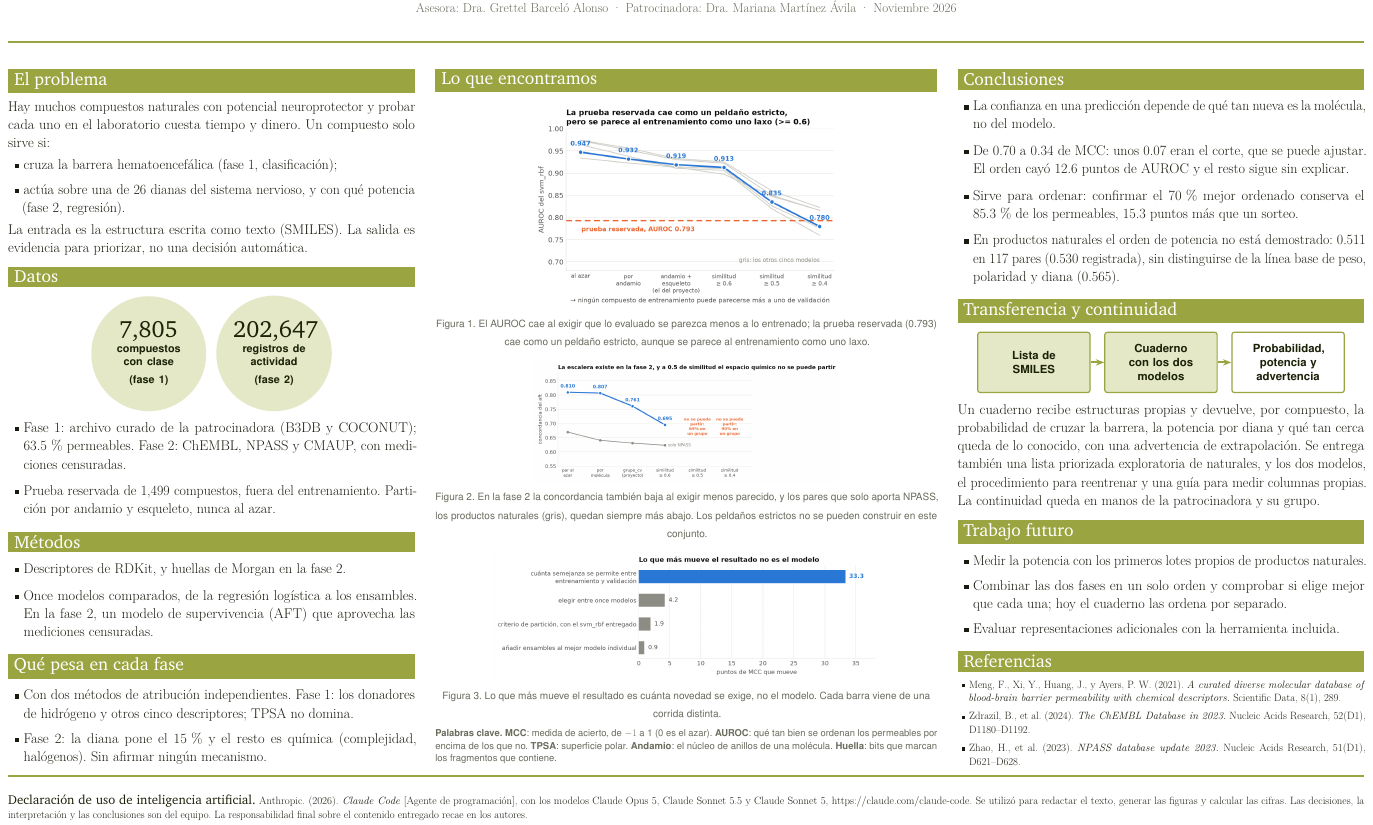
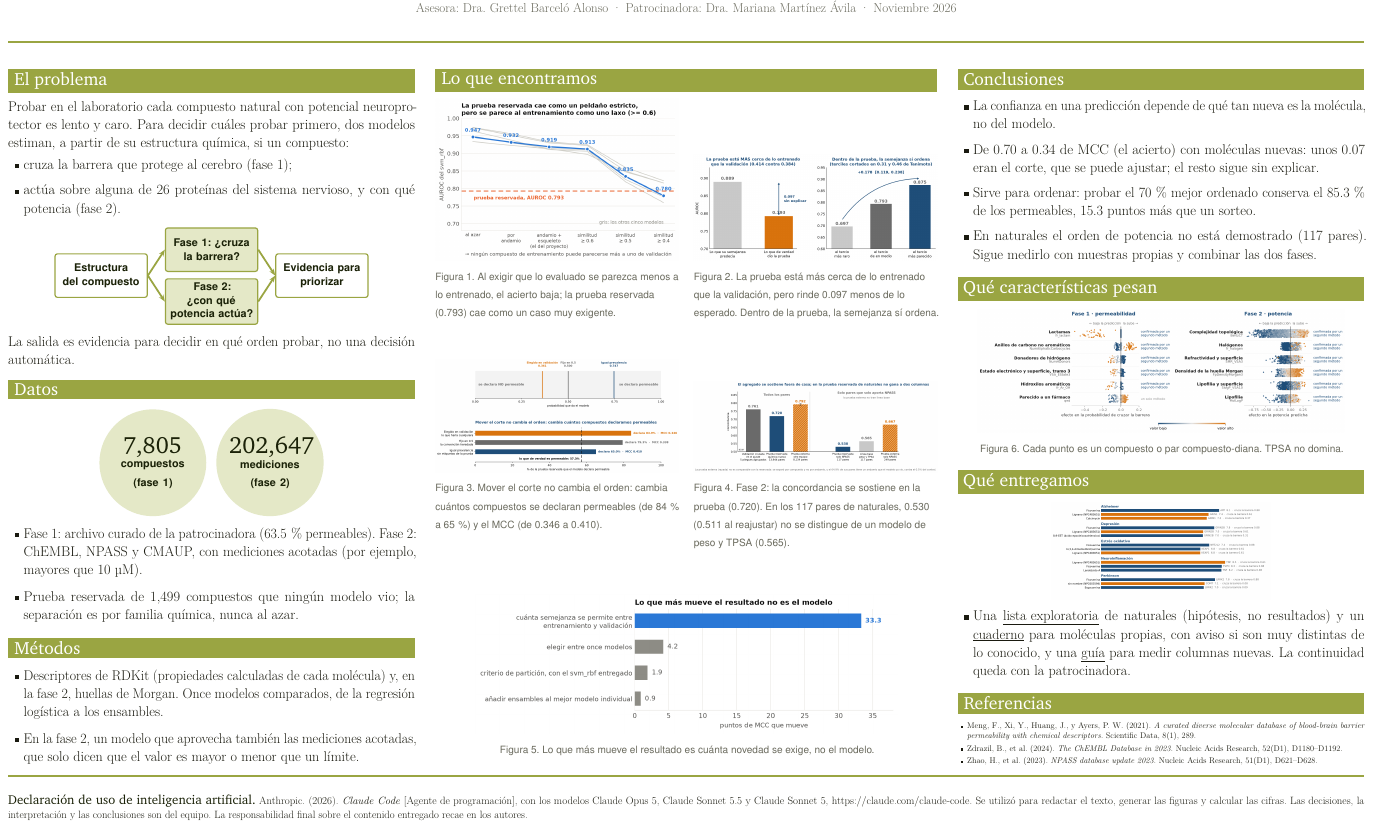
Before and after one commit to AntonioVazquezMartinez/Bioactive-AI, a LaTeX document (docs/reportes/poster/poster.tex): part of the page, cut so that both start at the same text. Compiled offline with pdfLaTeX.

Commit message:
docs: póster autocontenido, con esquema, lista de naturales y figura de características (#344)
* docs: el poster se entiende solo: esquema de entrada a salida, figura de caracteristicas, lista de naturales, conclusion con recomendacion y lenguaje sencillo

Co-Authored-By: Claude Sonnet 5.5 <noreply@anthropic.com>

Claude-Session: https://claude.ai/code/session_01DyPs2i9xGPnaS6xvLpLnMf

* docs: el poster recupera lo que el mazo cuenta de la fase 2, el corte, los descriptores y TPSA

Co-Authored-By: Claude Sonnet 5.5 <noreply@anthropic.com>

Claude-Session: https://claude.ai/code/session_01DyPs2i9xGPnaS6xvLpLnMf

* docs: el poster usa la figura de la fase 2 del articulo (0.632, 0.511, 0.565) y quita las comillas angulares

Co-Authored-By: Claude Sonnet 5.5 <noreply@anthropic.com>

Claude-Session: https://claude.ai/code/session_01DyPs2i9xGPnaS6xvLpLnMf

* docs: el poster aprovecha el ancho de la columna central (figuras 1 y 2 lado a lado) y las referencias ya no desbordan

Co-Authored-By: Claude Sonnet 5.5 <noreply@anthropic.com>

Claude-Session: https://claude.ai/code/session_01DyPs2i9xGPnaS6xvLpLnMf

* docs: el poster sigue la estructura del mazo: columna 1 Antonio, columna 2 Pame (sus cuatro figuras), columna 3 Art

Co-Authored-By: Claude Sonnet 5.5 <noreply@anthropic.com>

Claude-Session: https://claude.ai/code/session_01DyPs2i9xGPnaS6xvLpLnMf

* docs: el poster enlaza la lista, el cuaderno y la guia

Co-Authored-By: Claude Sonnet 5.5 <noreply@anthropic.com>

Claude-Session: https://claude.ai/code/session_01DyPs2i9xGPnaS6xvLpLnMf

```diff
--- a/docs/reportes/poster/poster.tex
+++ b/docs/reportes/poster/poster.tex
@@ -19,6 +19,7 @@
 \usepackage{booktabs}
 \usepackage{colortbl}
 \usepackage{microtype}
+\usepackage[hidelinks]{hyperref}
 
 \ifTUTeX
   \usepackage{fontspec}
@@ -111,37 +112,46 @@
 % ===== COLUMNA IZQUIERDA =====
 
 \seccion{El problema}
-Hay muchos compuestos naturales con potencial neuroprotector y probar cada uno en el laboratorio cuesta tiempo y dinero. Un compuesto solo sirve si:
+Probar en el laboratorio cada compuesto natural con potencial neuroprotector es lento y caro. Para decidir cuáles probar primero, dos modelos estiman, a partir de su estructura química, si un compuesto:
 
 \begin{itemize}[leftmargin=1.2em,itemsep=0.4em]
-  \item cruza la barrera hematoencefálica (fase 1, clasificación);
-  \item actúa sobre una de 26 dianas del sistema nervioso, y con qué potencia (fase 2, regresión).
+  \item cruza la barrera que protege al cerebro (fase 1);
+  \item actúa sobre alguna de 26 proteínas del sistema nervioso, y con qué potencia (fase 2).
 \end{itemize}
 
-La entrada es la estructura escrita como texto (SMILES). La salida es evidencia para priorizar, no una decisión automática.
+\vspace{0.2em}
+\begin{center}
+\begin{tikzpicture}[
+  caja/.style={draw=olive,fill=olivesoft,rounded corners=4pt,line width=2pt,align=center,
+    font=\sffamily\bfseries\fontsize{19}{23}\selectfont,text=olivedark,minimum height=2.6cm,text width=5.0cm},
+  arr/.style={-{Stealth[length=4mm]},line width=3pt,color=olive}]
+  \node[caja,fill=white] (a) at (0,0) {Estructura\\del compuesto};
+  \node[caja] (b) at (6.6,1.55) {Fase 1: ¿cruza\\la barrera?};
+  \node[caja] (c) at (6.6,-1.55) {Fase 2: ¿con qué\\potencia actúa?};
+  \node[caja,fill=white] (d) at (13.2,0) {Evidencia para\\priorizar};
+  \draw[arr] (a.east) -- (b.west);
+  \draw[arr] (a.east) -- (c.west);
+  \draw[arr] (b.east) -- (d.west);
+  \draw[arr] (c.east) -- (d.west);
+\end{tikzpicture}
+\end{center}
+La salida es evidencia para decidir en qué orden probar, no una decisión automática.
 
 \vfill
 \seccion{Datos}
 \begin{center}
-  \circulo{7,805}{compuestos con clase\\(fase 1)}\hspace{0.6cm}\circulo{202,647}{registros de actividad\\(fase 2)}
+  \circulo{7,805}{compuestos\\(fase 1)}\hspace{0.6cm}\circulo{202,647}{mediciones\\(fase 2)}
 \end{center}
 \begin{itemize}[leftmargin=1.2em,itemsep=0.5em]
-  \item Fase 1: archivo curado de la patrocinadora (B3DB y COCONUT); 63.5\,\% permeables. Fase 2: ChEMBL, NPASS y CMAUP, con mediciones censuradas.
-  \item Prueba reservada de 1,499 compuestos, fuera del entrenamiento. Partición por andamio y esqueleto, nunca al azar.
+  \item Fase 1: archivo curado de la patrocinadora (63.5\,\% permeables). Fase 2: ChEMBL, NPASS y CMAUP, con mediciones acotadas (por ejemplo, mayores que 10 µM).
+  \item Prueba reservada de 1,499 compuestos que ningún modelo vio; la separación es por familia química, nunca al azar.
 \end{itemize}
 
 \vfill
 \seccion{Métodos}
 \begin{itemize}[leftmargin=1.2em,itemsep=0.5em]
-  \item Descriptores de RDKit, y huellas de Morgan en la fase 2.
-  \item Once modelos comparados, de la regresión logística a los ensambles. En la fase 2, un modelo de supervivencia (AFT) que aprovecha las mediciones censuradas.
-\end{itemize}
-
-\vfill
-\seccion{Qué pesa en cada fase}
-\begin{itemize}[leftmargin=1.2em,itemsep=0.4em]
-  \item Con dos métodos de atribución independientes. Fase 1: los donadores de hidrógeno y otros cinco descriptores; TPSA no domina.
-  \item Fase 2: la diana pone el 15\,\% y el resto es química (complejidad, halógenos). Sin afirmar ningún mecanismo.
+  \item Descriptores de RDKit (propiedades calculadas de cada molécula) y, en la fase 2, huellas de Morgan. Once modelos comparados, de la regresión logística a los ensambles.
+  \item En la fase 2, un modelo que aprovecha también las mediciones acotadas, que solo dicen que el valor es mayor o menor que un límite.
 \end{itemize}
 
 \end{minipage}\hfill
@@ -149,66 +159,64 @@ La entrada es la estructura escrita como texto (SMILES). La salida es evidencia
 % ===== COLUMNA CENTRAL =====
 
 \seccion{Lo que encontramos}
+\begin{minipage}[t]{0.485\linewidth}\centering
+  \includegraphics[width=\linewidth,height=9.8cm,keepaspectratio]{f1_escalera.png}\\[2pt]
+  \raggedright\pie{Figura 1. Al exigir que lo evaluado se parezca menos a lo entrenado, el acierto baja; la prueba reservada (0.793) cae como un caso muy exigente.}
+\end{minipage}\hfill
+\begin{minipage}[t]{0.485\linewidth}\centering
+  \includegraphics[width=\linewidth,height=9.8cm,keepaspectratio]{dificultad.png}\\[2pt]
+  \raggedright\pie{Figura 2. La prueba está más cerca de lo entrenado que la validación, pero rinde 0.097 menos de lo esperado. Dentro de la prueba, la semejanza sí ordena.}
+\end{minipage}
+
+\vfill
+\begin{minipage}[t]{0.485\linewidth}\centering
+  \includegraphics[width=\linewidth,height=9.8cm,keepaspectratio]{corte.png}\\[2pt]
+  \raggedright\pie{Figura 3. Mover el corte no cambia el orden: cambia cuántos compuestos se declaran permeables (de 84\,\% a 65\,\%) y el MCC (de 0.346 a 0.410).}
+\end{minipage}\hfill
+\begin{minipage}[t]{0.485\linewidth}\centering
+  \includegraphics[width=\linewidth,height=9.8cm,keepaspectratio]{fase2_desempeno.png}\\[2pt]
+  \raggedright\pie{Figura 4. Fase 2: la concordancia se sostiene en la prueba (0.720). En los 117 pares de naturales, 0.530 (0.511 al reajustar) no se distingue de un modelo de peso y TPSA (0.565).}
+\end{minipage}
+
+\vfill
 \begin{center}
-  \includegraphics[width=\linewidth,height=12.2cm,keepaspectratio]{f1_escalera.png}\\[2pt]
-  \pie{Figura 1. El AUROC cae al exigir que lo evaluado se parezca menos a lo entrenado; la prueba reservada (0.793) cae como un peldaño estricto, aunque se parece al entrenamiento como uno laxo.}
+  \includegraphics[width=0.84\linewidth,height=8.4cm,keepaspectratio]{f0_palancas.png}\\[2pt]
+  \pie{Figura 5. Lo que más mueve el resultado es cuánta novedad se exige, no el modelo.}
 \end{center}
 
 \vfill
-\begin{center}
-  \includegraphics[width=\linewidth,height=7.2cm,keepaspectratio]{f6_escalera_fase2.png}\\[2pt]
-  \pie{Figura 2. En la fase 2 la concordancia también baja al exigir menos parecido, y los pares que solo aporta NPASS, los productos naturales (gris), quedan siempre más abajo. Los peldaños estrictos no se pueden construir en este conjunto.}
-\end{center}
-
-\vfill
-\begin{center}
-  \includegraphics[width=\linewidth,height=7.6cm,keepaspectratio]{f0_palancas.png}\\[2pt]
-  \pie{Figura 3. Lo que más mueve el resultado es cuánta novedad se exige, no el modelo. Cada barra viene de una corrida distinta.}
-\end{center}
-
-\vfill
-{\sffamily\fontsize{17}{21}\selectfont\color{muted}\textbf{Palabras clave.} \textbf{MCC}: medida de acierto, de $-1$ a 1 (0 es el azar). \textbf{AUROC}: qué tan bien se ordenan los permeables por encima de los que no. \textbf{TPSA}: superficie polar. \textbf{Andamio}: el núcleo de anillos de una molécula. \textbf{Huella}: bits que marcan los fragmentos que contiene.\par}
-
 \end{minipage}\hfill
 \begin{minipage}[t][\colh][s]{0.30\linewidth}\cuerpo\vspace{0pt}
 % ===== COLUMNA DERECHA =====
 
 \seccion{Conclusiones}
-\begin{itemize}[leftmargin=1.2em,itemsep=0.5em]
+\begin{itemize}[leftmargin=1.2em,itemsep=0.4em]
   \item La confianza en una predicción depende de qué tan nueva es la molécula, no del modelo.
-  \item De 0.70 a 0.34 de MCC: unos 0.07 eran el corte, que se puede ajustar. El orden cayó 12.6 puntos de AUROC y el resto sigue sin explicar.
-  \item Sirve para ordenar: confirmar el 70\,\% mejor ordenado conserva el 85.3\,\% de los permeables, 15.3 puntos más que un sorteo.
-  \item En productos naturales el orden de potencia no está demostrado: 0.511 en 117 pares (0.530 registrada), sin distinguirse de la línea base de peso, polaridad y diana (0.565).
+  \item De 0.70 a 0.34 de MCC (el acierto) con moléculas nuevas: unos 0.07 eran el corte, que se puede ajustar; el resto sigue sin explicar.
+  \item Sirve para ordenar: probar el 70\,\% mejor ordenado conserva el 85.3\,\% de los permeables, 15.3 puntos más que un sorteo.
+  \item En naturales el orden de potencia no está demostrado (117 pares). Sigue medirlo con muestras propias y combinar las dos fases.
 \end{itemize}
 
 \vfill
-\seccion{Transferencia y continuidad}
+\seccion{Qué características pesan}
 \begin{center}
-\begin{tikzpicture}[
-  caja/.style={draw=olive,fill=olivesoft,rounded corners=4pt,line width=2pt,align=center,
-    font=\sffamily\bfseries\fontsize{20}{24}\selectfont,text=olivedark,minimum height=3.6cm,text width=6.2cm},
-  arr/.style={-{Stealth[length=5mm]},line width=3.5pt,color=olive}]
-  \node[caja] (a) at (0,0) {Lista de\\SMILES};
-  \node[caja] (b) at (7.6,0) {Cuaderno\\con los dos\\modelos};
-  \node[caja,fill=white] (c) at (15.2,0) {Probabilidad,\\potencia y\\advertencia};
-  \draw[arr] (a.east) -- (b.west);
-  \draw[arr] (b.east) -- (c.west);
-\end{tikzpicture}
+  \includegraphics[width=0.9\linewidth,height=7.4cm,keepaspectratio]{importancias_poster.png}\\[2pt]
+  \pie{Figura 6. Cada punto es un compuesto o par compuesto-diana. TPSA no domina.}
 \end{center}
-Un cuaderno recibe estructuras propias y devuelve, por compuesto, la probabilidad de cruzar la barrera, la potencia por diana y qué tan cerca queda de lo conocido, con una advertencia de extrapolación. Se entrega también una lista priorizada exploratoria de naturales, y los dos modelos, el procedimiento para reentrenar y una guía para medir columnas propias. La continuidad queda en manos de la patrocinadora y su grupo.
 
 \vfill
-\seccion{Trabajo futuro}
-\begin{itemize}[leftmargin=1.2em,itemsep=0.4em]
-  \item Medir la potencia con los primeros lotes propios de productos naturales.
-  \item Combinar las dos fases en un solo orden y comprobar si elige mejor que cada una; hoy el cuaderno las ordena por separado.
-  \item Evaluar representaciones adicionales con la herramienta incluida.
+\seccion{Qué entregamos}
+\begin{center}
+  \includegraphics[width=\linewidth,height=5.8cm,keepaspectratio]{lista_priorizada_poster.png}
+\end{center}
+\begin{itemize}[leftmargin=1.2em,itemsep=0.3em]
+  \item Una \href{https://antoniovazquezmartinez.github.io/Bioactive-AI/contenido/lista-priorizada.html}{\underline{lista exploratoria}} de naturales (hipótesis, no resultados) y un \href{https://github.com/AntonioVazquezMartinez/Bioactive-AI/blob/main/notebooks/06_Uso_de_los_modelos.ipynb}{\underline{cuaderno}} para moléculas propias, con aviso si son muy distintas de lo conocido, y una \href{https://github.com/AntonioVazquezMartinez/Bioactive-AI/blob/main/docs/medir-una-representacion.md}{\underline{guía}} para medir columnas nuevas. La continuidad queda con la patrocinadora.
 \end{itemize}
 
 \vfill
 \seccion{Referencias}
-{\fontsize{18}{23}\selectfont
-\begin{itemize}[leftmargin=1.2em,itemsep=0.3em]
+{\fontsize{14}{17}\selectfont
+\begin{itemize}[leftmargin=1.2em,itemsep=0.1em]
   \item Meng, F., Xi, Y., Huang, J., y Ayers, P. W. (2021). \emph{A curated diverse molecular database of blood-brain barrier permeability with chemical descriptors.} Scientific Data, 8(1), 289.
   \item Zdrazil, B., et al. (2024). \emph{The ChEMBL Database in 2023.} Nucleic Acids Research, 52(D1), D1180--D1192.
   \item Zhao, H., et al. (2023). \emph{NPASS database update 2023.} Nucleic Acids Research, 51(D1), D621--D628.
```
Also changed, not shown: docs/reportes/poster/corte.png (added), docs/reportes/poster/dificultad.png (added), docs/reportes/poster/f4_aft_izq.png (added), docs/reportes/poster/fase2_desempeno.png (added), docs/reportes/poster/importancias_poster.png (added), docs/reportes/poster/lista_priorizada_poster.png (added), docs/reportes/poster/poster.pdf.
